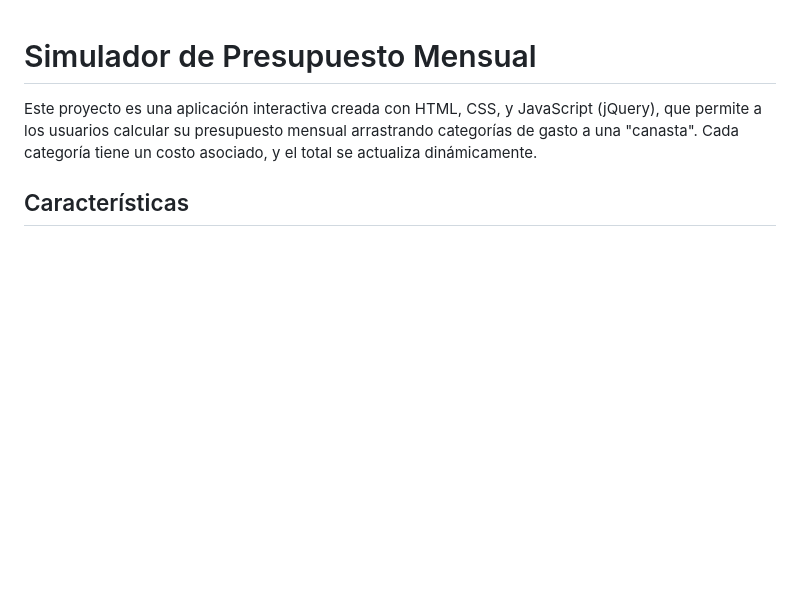
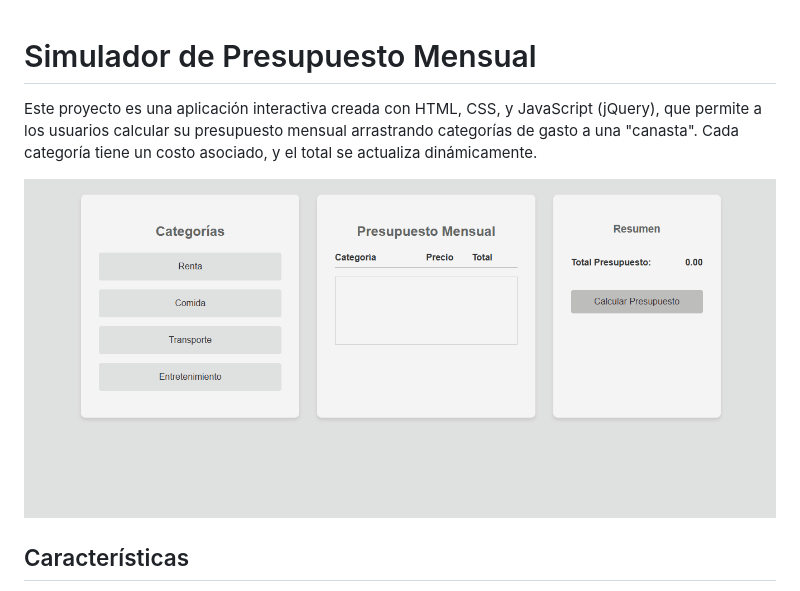
Before and after one commit to an4s3crwt/Simulador-de-Presupuesto-Mensual, a Markdown page: README.md, the part around the change. GitHub-like rendering; pictures changed too: assets/presupuesto.gif (added); blank space fills up the shorter version.

Commit message:
Added a demo GIF to README.md

```diff
--- a/README.md
+++ b/README.md
@@ -1,6 +1,8 @@
 # Simulador de Presupuesto Mensual
 
 Este proyecto es una aplicación interactiva creada con HTML, CSS, y JavaScript (jQuery), que permite a los usuarios calcular su presupuesto mensual arrastrando categorías de gasto a una "canasta". Cada categoría tiene un costo asociado, y el total se actualiza dinámicamente.
+
+![Demo](assets/presupuesto.gif)
 
 ## Características
 
```
